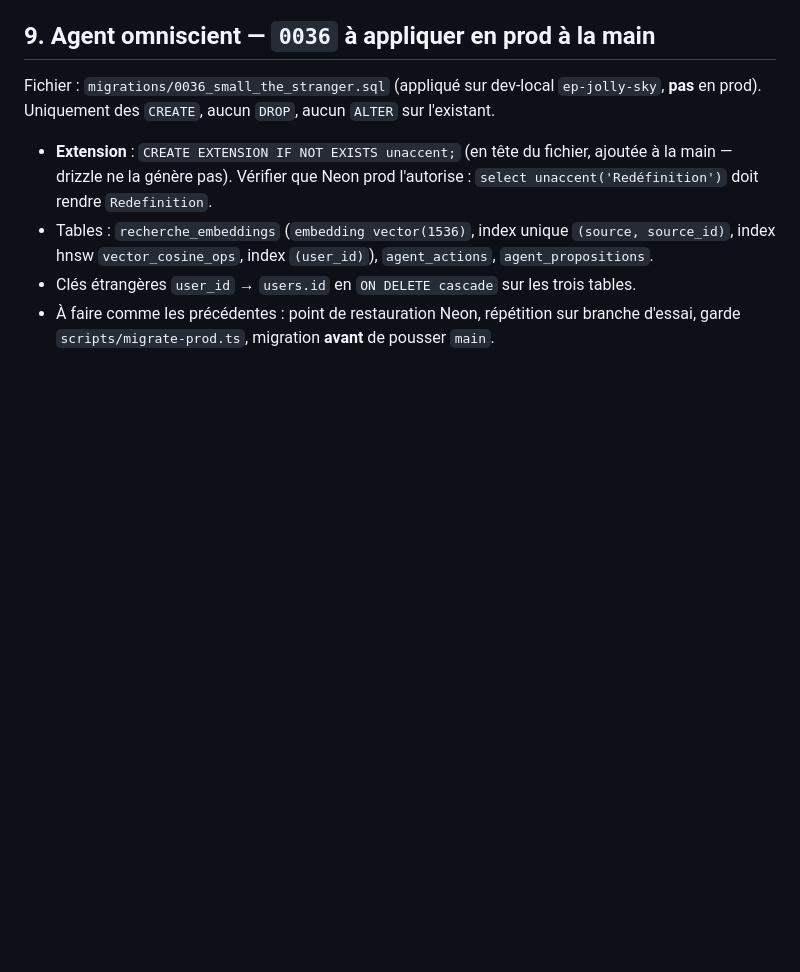
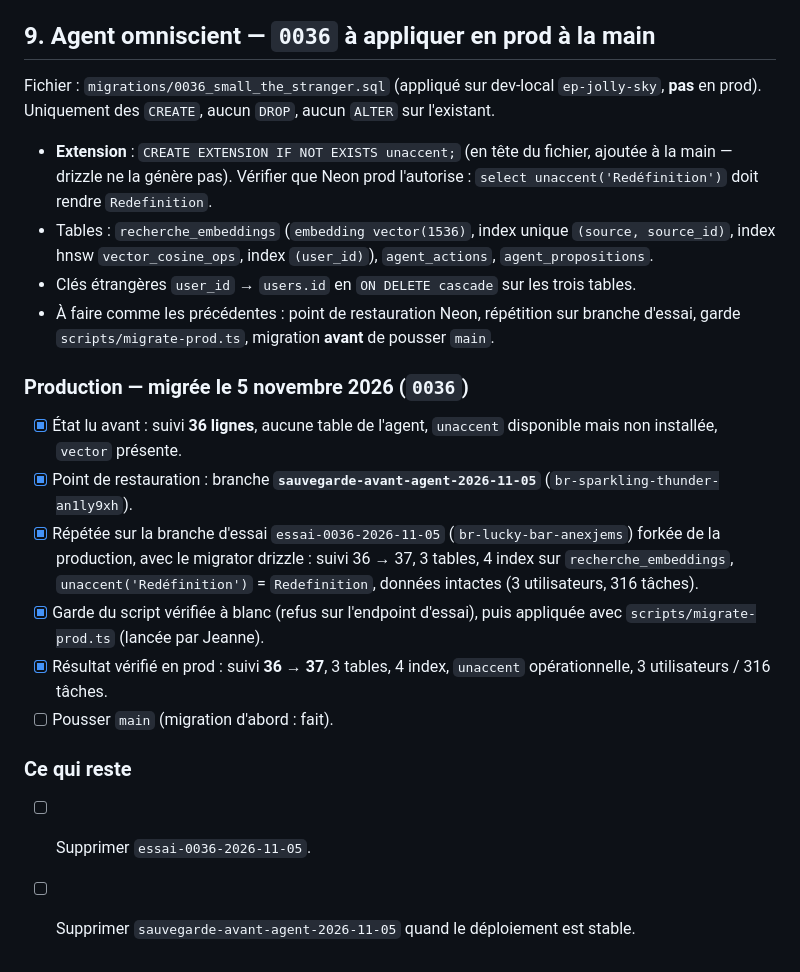
Before and after one commit to jeannemejean/naya, a Markdown page: MIGRATIONS.md, the part around the change. Drawn GitHub-style; blank space fills up the shorter version.

Commit message:
docs(migrations): 0036 appliquée en production le 5 novembre 2026
Co-Authored-By: Claude Opus 5.5 <noreply@anthropic.com>

```diff
--- a/MIGRATIONS.md
+++ b/MIGRATIONS.md
@@ -499,3 +499,20 @@ Uniquement des `CREATE`, aucun `DROP`, aucun `ALTER` sur l'existant.
 - Tables : `recherche_embeddings` (`embedding vector(1536)`, index unique `(source, source_id)`, index hnsw `vector_cosine_ops`, index `(user_id)`), `agent_actions`, `agent_propositions`.
 - Clés étrangères `user_id` → `users.id` en `ON DELETE cascade` sur les trois tables.
 - À faire comme les précédentes : point de restauration Neon, répétition sur branche d'essai, garde `scripts/migrate-prod.ts`, migration **avant** de pousser `main`.
+
+### Production — migrée le 5 novembre 2026 (`0036`)
+
+- [x] État lu avant : suivi **36 lignes**, aucune table de l'agent, `unaccent` disponible mais non installée, `vector` présente.
+- [x] Point de restauration : branche **`sauvegarde-avant-agent-2026-11-05`** (`br-sparkling-thunder-an1ly9xh`).
+- [x] Répétée sur la branche d'essai `essai-0036-2026-11-05` (`br-lucky-bar-anexjems`) forkée de la production,
+      avec le migrator drizzle : suivi 36 → 37, 3 tables, 4 index sur `recherche_embeddings`,
+      `unaccent('Redéfinition')` = `Redefinition`, données intactes (3 utilisateurs, 316 tâches).
+- [x] Garde du script vérifiée à blanc (refus sur l'endpoint d'essai), puis appliquée avec
+      `scripts/migrate-prod.ts` (lancée par Jeanne).
+- [x] Résultat vérifié en prod : suivi **36 → 37**, 3 tables, 4 index, `unaccent` opérationnelle, 3 utilisateurs / 316 tâches.
+- [ ] Pousser `main` (migration d'abord : fait).
+
+### Ce qui reste
+
+- [ ] Supprimer `essai-0036-2026-11-05`.
+- [ ] Supprimer `sauvegarde-avant-agent-2026-11-05` quand le déploiement est stable.
```
